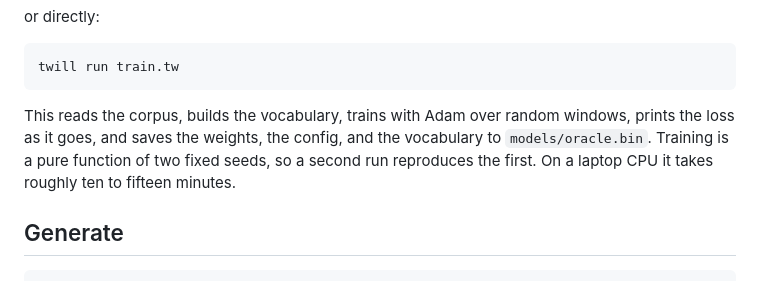
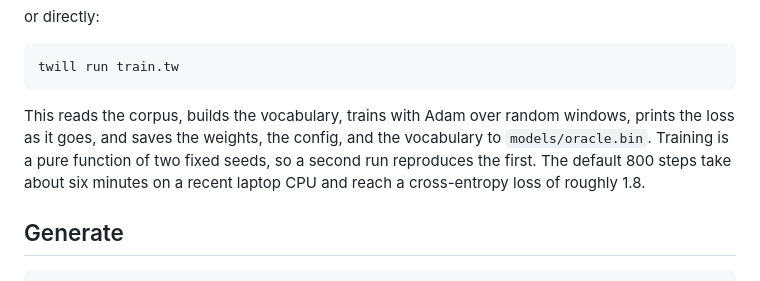
Before and after one commit to martin-k-m/oracle, a Markdown page: README.md, the part around the change. Drawn GitHub-style.

Commit message:
Correct README training time and loss to measured values
Co-Authored-By: Claude Opus 4.8 <noreply@anthropic.com>

````diff
--- a/README.md
+++ b/README.md
@@ -50,7 +50,7 @@ or directly:
 twill run train.tw
 ```
 
-This reads the corpus, builds the vocabulary, trains with Adam over random windows, prints the loss as it goes, and saves the weights, the config, and the vocabulary to `models/oracle.bin`. Training is a pure function of two fixed seeds, so a second run reproduces the first. On a laptop CPU it takes roughly ten to fifteen minutes.
+This reads the corpus, builds the vocabulary, trains with Adam over random windows, prints the loss as it goes, and saves the weights, the config, and the vocabulary to `models/oracle.bin`. Training is a pure function of two fixed seeds, so a second run reproduces the first. The default 800 steps take about six minutes on a recent laptop CPU and reach a cross-entropy loss of roughly 1.8.
 
 ## Generate
 
````
